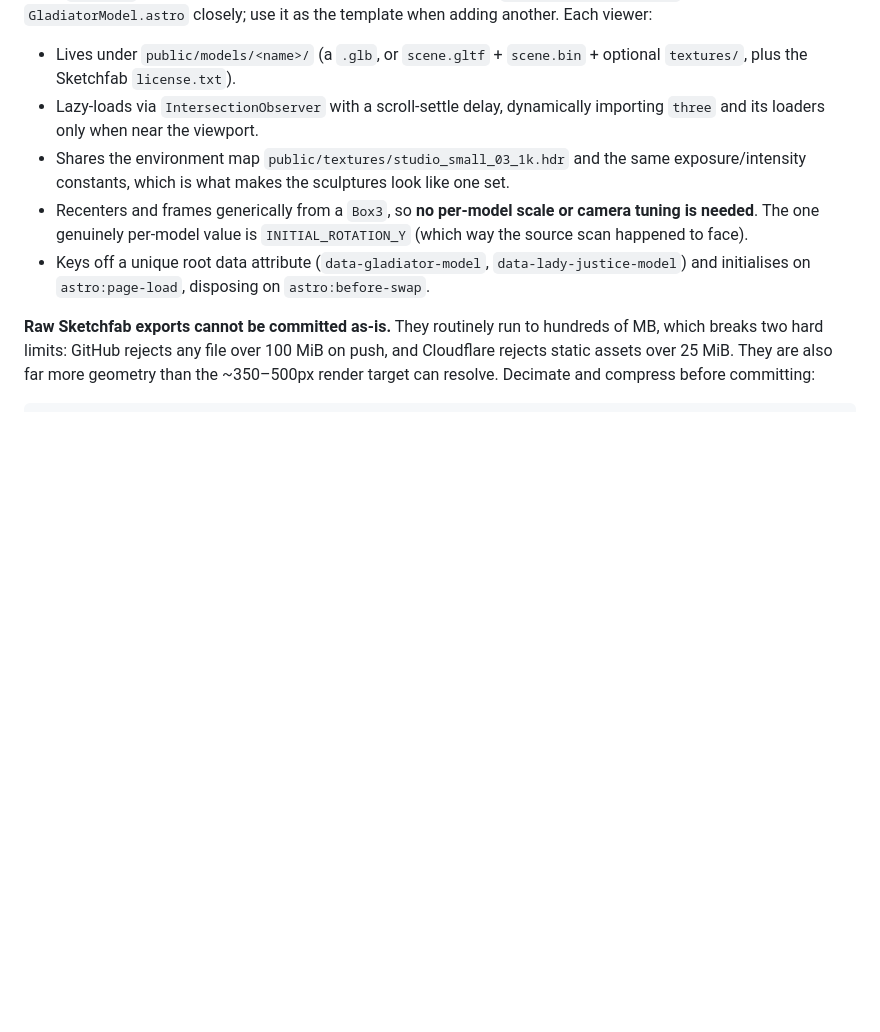
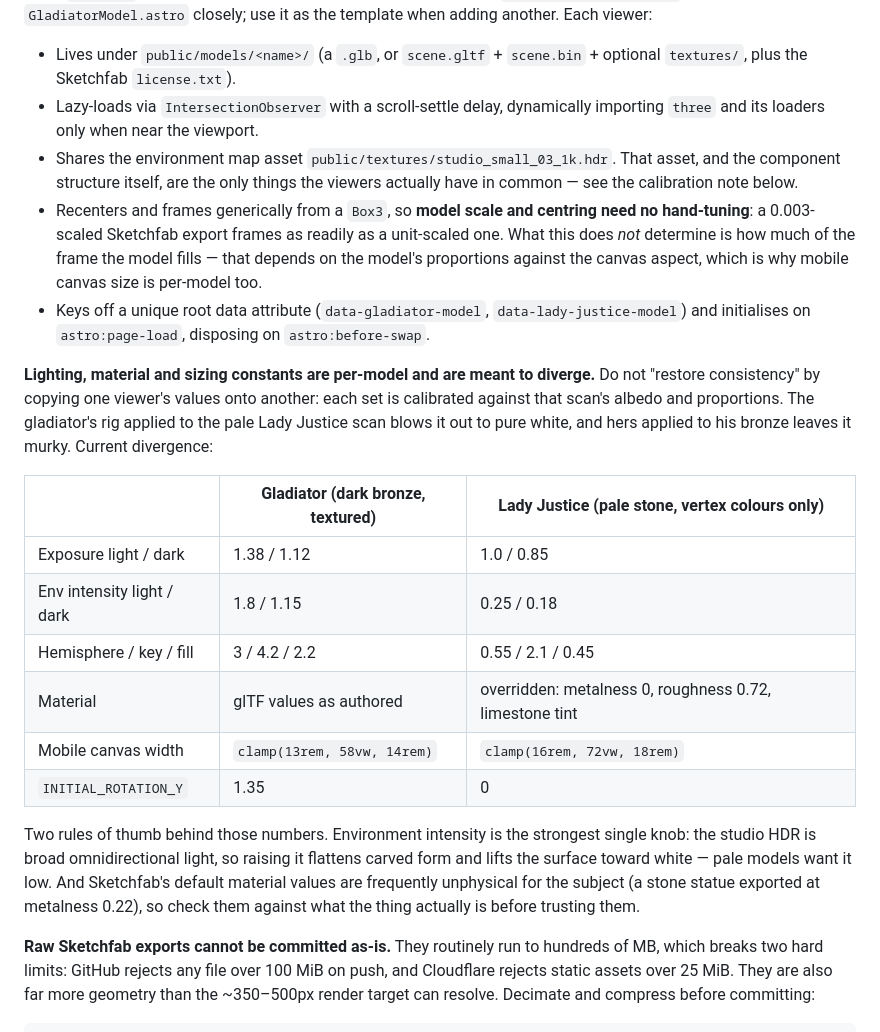
Before and after one commit to lbxa/maybelucas.com, a Markdown page: AGENTS.md, the part around the change. GitHub-like rendering; blank space fills up the shorter version.

Commit message:
Document 3D model lighting/material constants as per-model, not shared
The 3D models section claimed the viewers share exposure and intensity
constants and that INITIAL_ROTATION_Y is the only per-model value. That
was written before Lady Justice was calibrated and is now wrong on every
count: exposure, environment intensity, the three light intensities, the
material overrides and the mobile canvas width all deliberately diverge
from the gladiator's.

Left as-is, the guidance invites the opposite of what the code needs — a
future change "restoring consistency" by copying the gladiator's rig onto
Lady Justice would blow the pale scan back out to pure white, undoing the
calibration.

Replaces the claim with a comparison table of the actual divergence, and
records the two rules of thumb behind the numbers: environment intensity
is the dominant knob for washing out carved form, and Sketchfab's default
material values are often unphysical for the subject.

Co-Authored-By: Claude Opus 5 <noreply@anthropic.com>

```diff
--- a/AGENTS.md
+++ b/AGENTS.md
@@ -92,9 +92,22 @@ The convention for a glTF sculpture is **one self-contained `.astro` component p
 
 - Lives under `public/models/<name>/` (a `.glb`, or `scene.gltf` + `scene.bin` + optional `textures/`, plus the Sketchfab `license.txt`).
 - Lazy-loads via `IntersectionObserver` with a scroll-settle delay, dynamically importing `three` and its loaders only when near the viewport.
-- Shares the environment map `public/textures/studio_small_03_1k.hdr` and the same exposure/intensity constants, which is what makes the sculptures look like one set.
-- Recenters and frames generically from a `Box3`, so **no per-model scale or camera tuning is needed**. The one genuinely per-model value is `INITIAL_ROTATION_Y` (which way the source scan happened to face).
+- Shares the environment map asset `public/textures/studio_small_03_1k.hdr`. That asset, and the component structure itself, are the only things the viewers actually have in common — see the calibration note below.
+- Recenters and frames generically from a `Box3`, so **model scale and centring need no hand-tuning**: a 0.003-scaled Sketchfab export frames as readily as a unit-scaled one. What this does *not* determine is how much of the frame the model fills — that depends on the model's proportions against the canvas aspect, which is why mobile canvas size is per-model too.
 - Keys off a unique root data attribute (`data-gladiator-model`, `data-lady-justice-model`) and initialises on `astro:page-load`, disposing on `astro:before-swap`.
+
+**Lighting, material and sizing constants are per-model and are meant to diverge.** Do not "restore consistency" by copying one viewer's values onto another: each set is calibrated against that scan's albedo and proportions. The gladiator's rig applied to the pale Lady Justice scan blows it out to pure white, and hers applied to his bronze leaves it murky. Current divergence:
+
+| | Gladiator (dark bronze, textured) | Lady Justice (pale stone, vertex colours only) |
+|---|---|---|
+| Exposure light / dark | 1.38 / 1.12 | 1.0 / 0.85 |
+| Env intensity light / dark | 1.8 / 1.15 | 0.25 / 0.18 |
+| Hemisphere / key / fill | 3 / 4.2 / 2.2 | 0.55 / 2.1 / 0.45 |
+| Material | glTF values as authored | overridden: metalness 0, roughness 0.72, limestone tint |
+| Mobile canvas width | `clamp(13rem, 58vw, 14rem)` | `clamp(16rem, 72vw, 18rem)` |
+| `INITIAL_ROTATION_Y` | 1.35 | 0 |
+
+Two rules of thumb behind those numbers. Environment intensity is the strongest single knob: the studio HDR is broad omnidirectional light, so raising it flattens carved form and lifts the surface toward white — pale models want it low. And Sketchfab's default material values are frequently unphysical for the subject (a stone statue exported at metalness 0.22), so check them against what the thing actually is before trusting them.
 
 **Raw Sketchfab exports cannot be committed as-is.** They routinely run to hundreds of MB, which breaks two hard limits: GitHub rejects any file over 100 MiB on push, and Cloudflare rejects static assets over 25 MiB. They are also far more geometry than the ~350–500px render target can resolve. Decimate and compress before committing:
 
```
